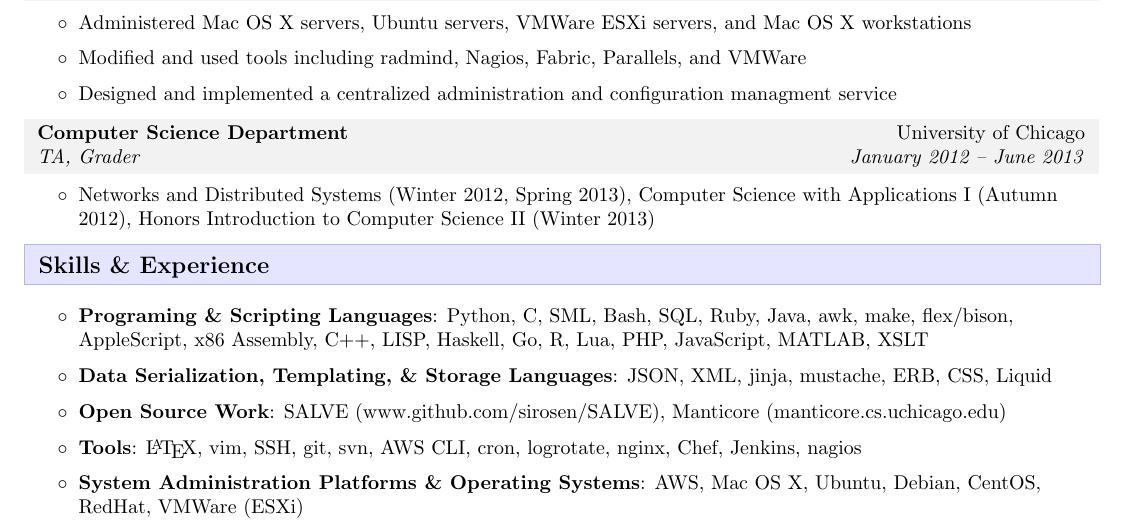
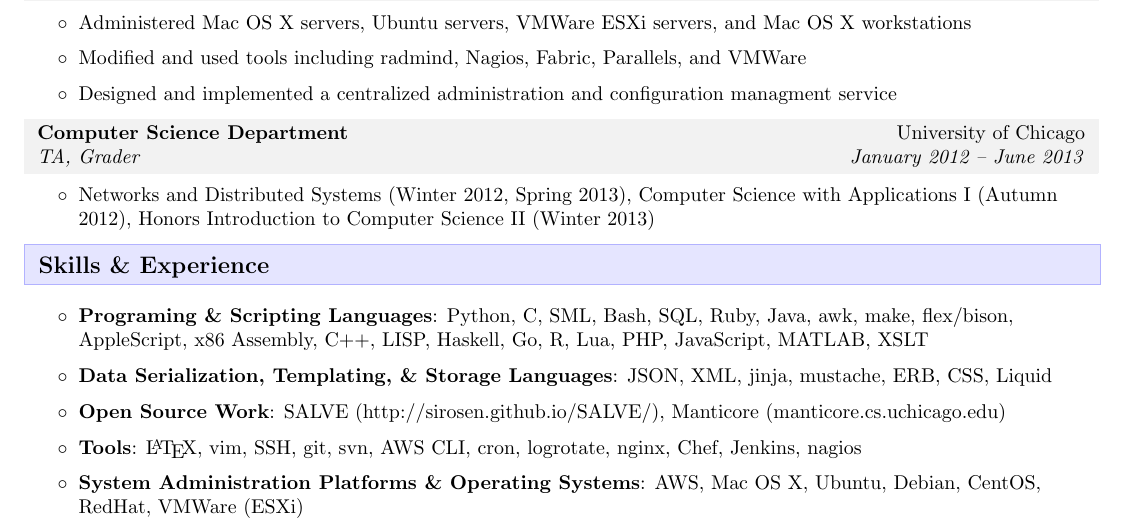
Before and after one commit to sirosen/OpenResume, a LaTeX CV (resume.tex): part of the page, cut so that both start at the same text. Compiled offline with pdfLaTeX.

Commit message:
Fixed SALVE URL

```diff
--- a/resume.tex
+++ b/resume.tex
@@ -124,7 +124,7 @@
 
     \item {\bf Data Serialization, Templating, \& Storage Languages}: JSON, XML, jinja, mustache, ERB, CSS, Liquid
 
-    \item {\bf Open Source Work}: SALVE (www.github.com/sirosen/SALVE), Manticore (manticore.cs.uchicago.edu)
+    \item {\bf Open Source Work}: SALVE (http://sirosen.github.io/SALVE/), Manticore (manticore.cs.uchicago.edu)
 
     \item {\bf Tools}: \LaTeX, vim, SSH, git, svn, AWS CLI, cron, logrotate, nginx, Chef, Jenkins, nagios
 
```
